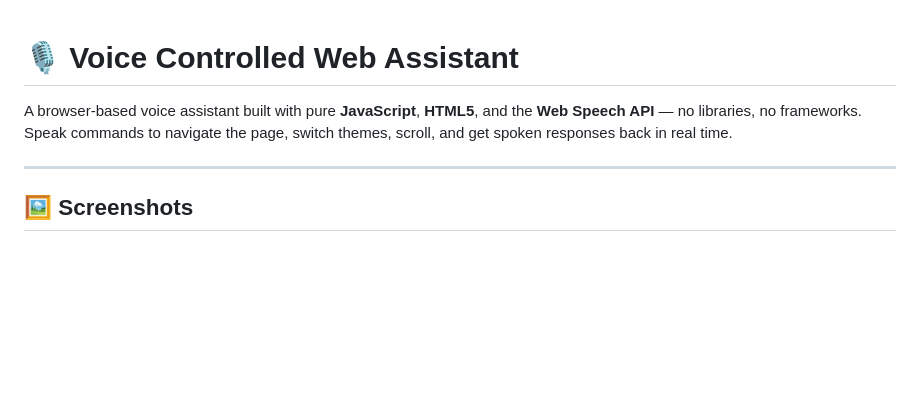
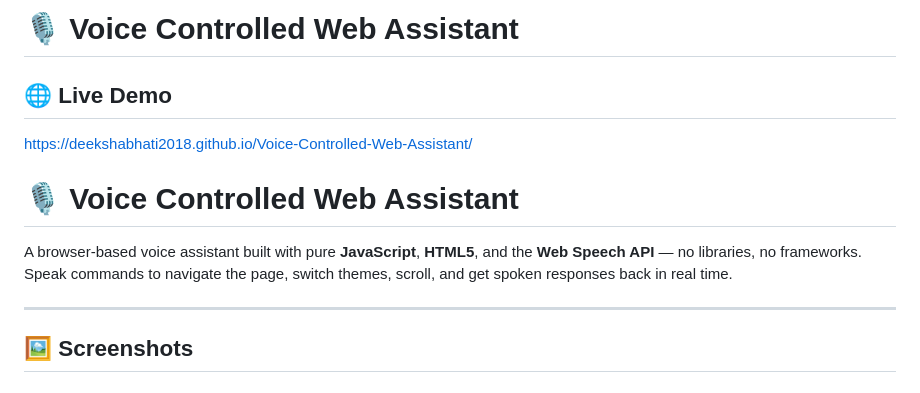
Before and after one commit to Deekshabhati2018/Voice-Controlled-Web-Assistant, a Markdown page: README.md, the part around the change. Drawn GitHub-style; blank space fills up the shorter version.

Commit message:
Add live demo link
Added a live demo link to the README .

```diff
--- a/README.md
+++ b/README.md
@@ -1,8 +1,14 @@
+# 🎙️ Voice Controlled Web Assistant
+
+## 🌐 Live Demo
+
+https://deekshabhati2018.github.io/Voice-Controlled-Web-Assistant/
 # 🎙️ Voice Controlled Web Assistant
 
 A browser-based voice assistant built with pure **JavaScript**, **HTML5**, and the **Web Speech API** — no libraries, no frameworks. Speak commands to navigate the page, switch themes, scroll, and get spoken responses back in real time.
 
 ---
+
 
 ## 🖼️ Screenshots
 
```
